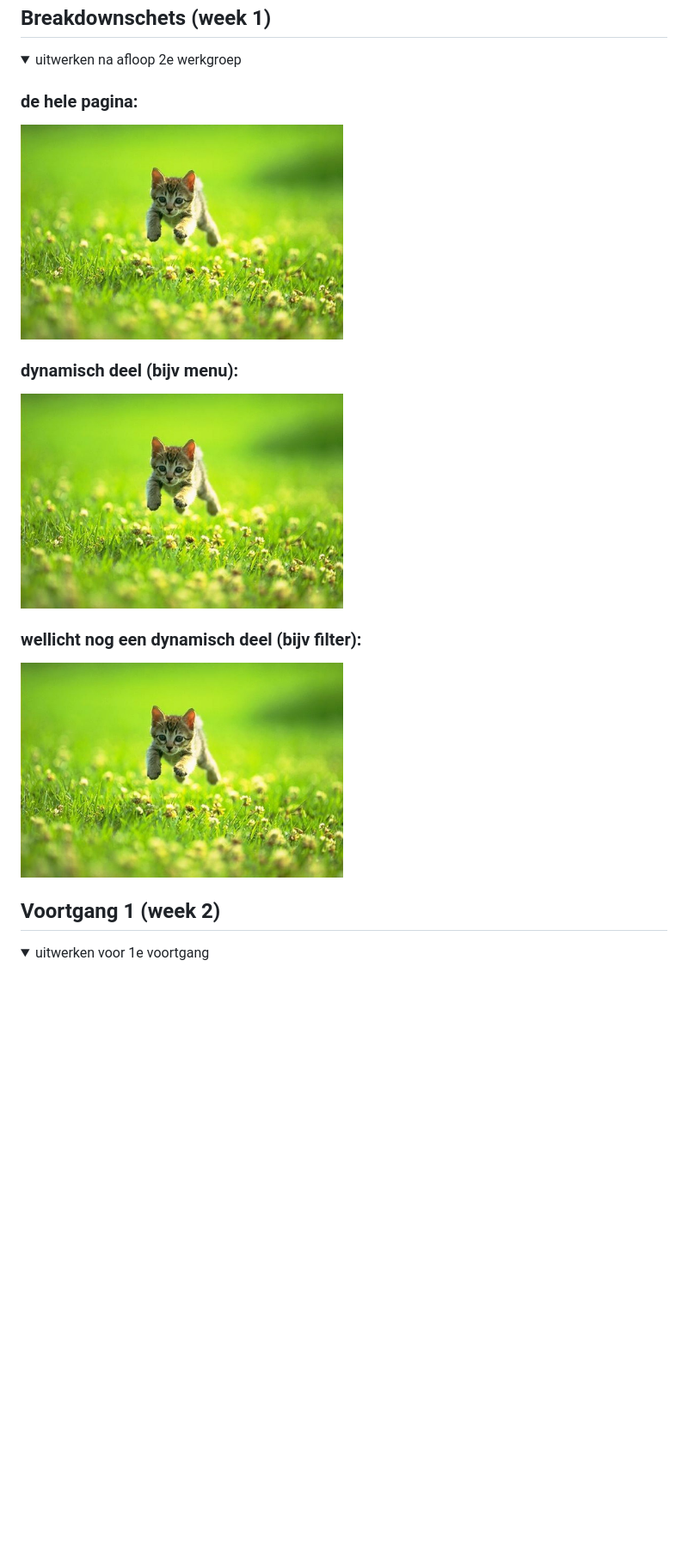
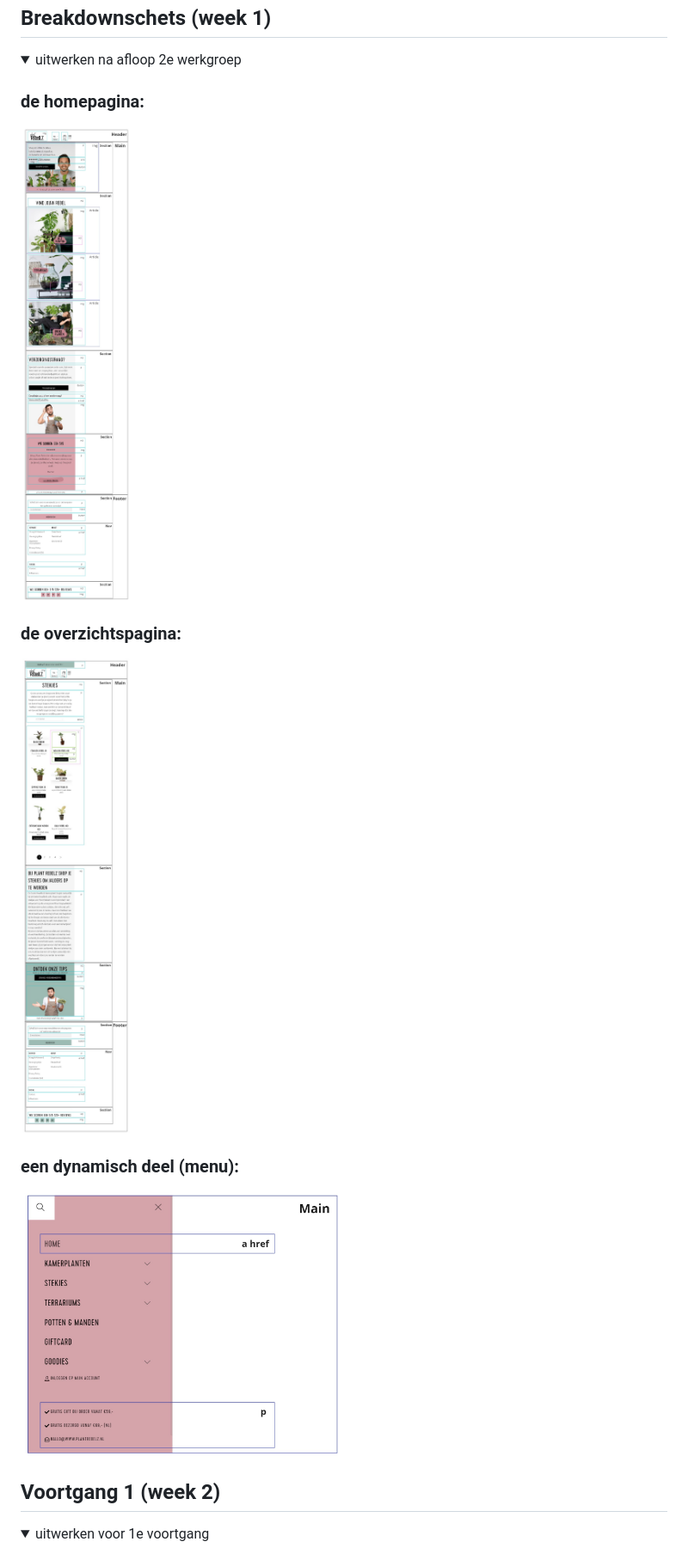
Before and after one commit to PipHarsveld/Frontend, a Markdown page: README.md, the part around the change printed below. Shown: that part at 86% size. Rendered like a GitHub page; pictures changed too: images/breakdown-homepagina.jpg (added), images/breakdown-menu.jpg (added), images/breakdown-stekjes.jpg (added); folded sections open; blank space fills up the shorter version.

```diff
--- a/README.md
+++ b/README.md
@@ -66,13 +66,13 @@ Hele homepage onder elkaar:
 <summary>uitwerken na afloop 2e werkgroep</summary>
 
-### de hele pagina:
-<img src="images/dummy-plaatje.jpg" width="375px" alt="breakdown van de hele pagina">
+### de homepagina:
+<img src="images/breakdown-homepagina.jpg" width="375px" alt="breakdown van de homepagina">
 
-### dynamisch deel (bijv menu):
-<img src="images/dummy-plaatje.jpg" width="375px" alt="breakdown van een dynamisch deel">
+### de overzichtspagina:
+<img src="images/breakdown-stekjes.jpg" width="375px" alt="breakdown van de overzichtspagina">
 
-### wellicht nog een dynamisch deel (bijv filter):
-<img src="images/dummy-plaatje.jpg" width="375px" alt="breakdown van nog een dynamisch deel">
+### een dynamisch deel (menu):
+<img src="images/breakdown-menu.jpg" width="375px" alt="breakdown van een dynamisch deel (het menu)">
 
 </details>
 
```
Also changed, not shown: other parts of README.md (+6 -6 lines).
